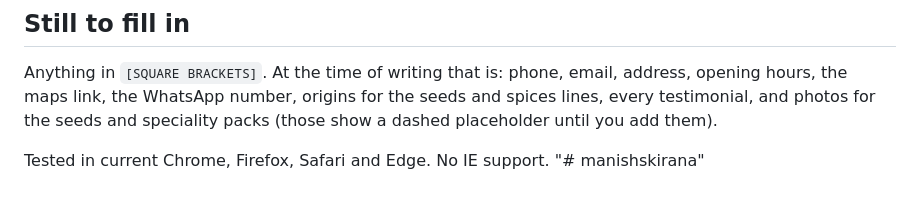
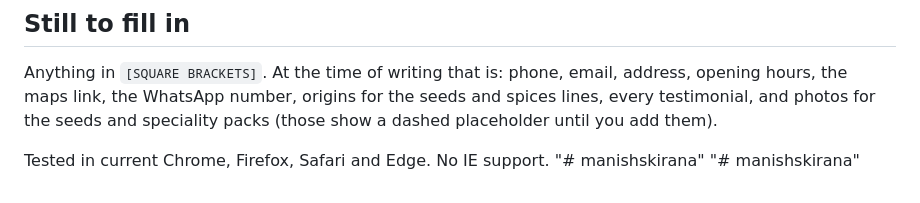
Before and after one commit to VIDHI-BAJAJ/manishskirana, a Markdown page: README.md, the part around the change. Drawn GitHub-style.

```diff
--- a/README.md
+++ b/README.md
@@ -146,3 +146,4 @@ speciality packs (those show a dashed placeholder until you add them).
 
 Tested in current Chrome, Firefox, Safari and Edge. No IE support.
 "# manishskirana"
+"# manishskirana"
```
